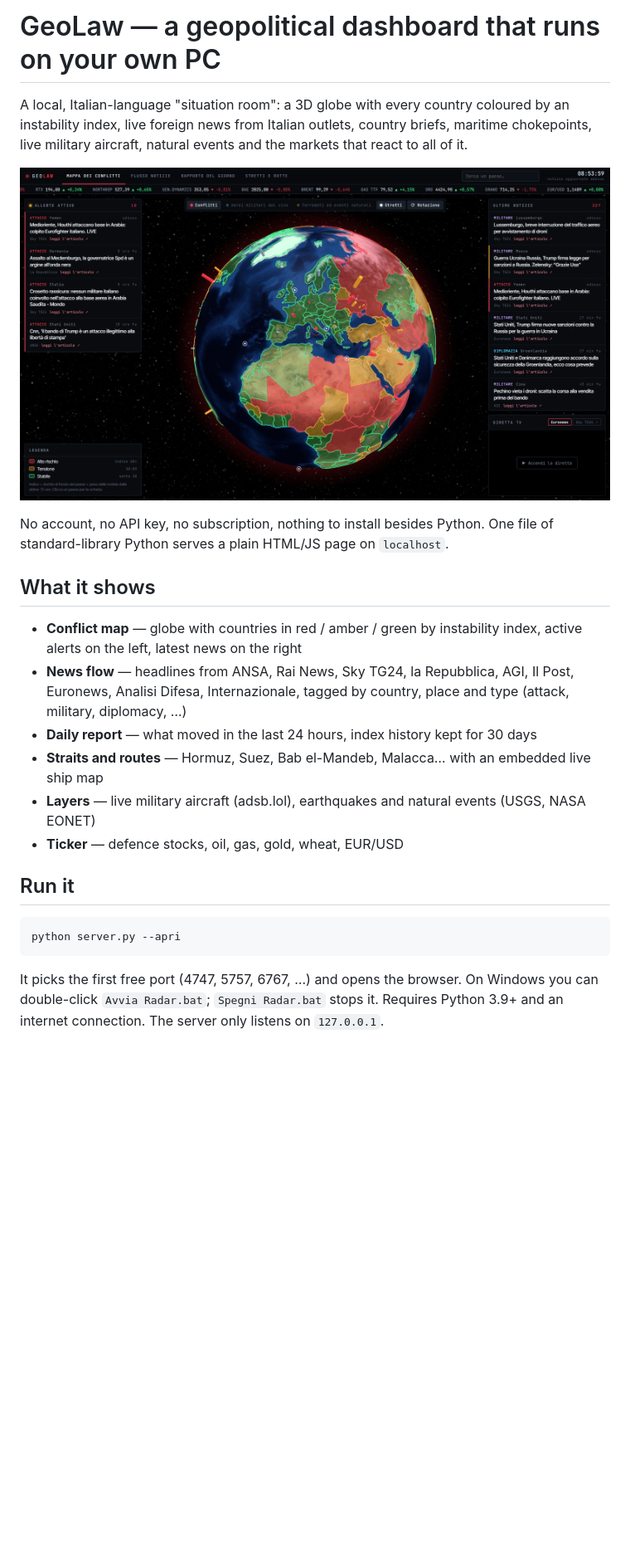
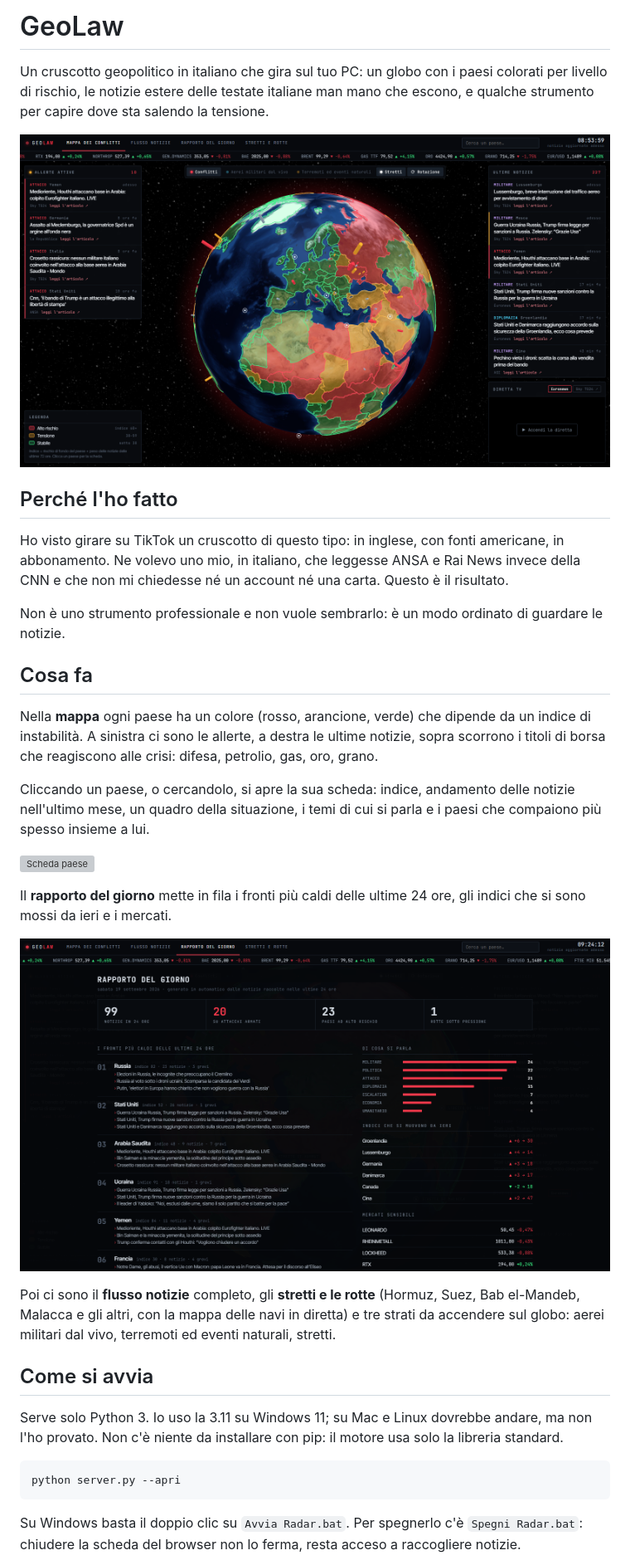
Before and after one commit to Lawrence-coder-wq/radar-geopolitico, a Markdown page: README.md, the part around the change printed below. Shown: that part at 83% size. GitHub-like rendering; pictures changed too: docs/rapporto.png (added); blank space fills up the shorter version; grey boxes are pictures that could not be loaded.

````diff
--- a/README.md
+++ b/README.md
@@ -1,4 +1,4 @@
-# GeoLaw — a geopolitical dashboard that runs on your own PC
+# GeoLaw
 
-A local, Italian-language "situation room": a 3D globe with every country coloured by an instability index, live foreign news from Italian outlets, country briefs, maritime chokepoints, live military aircraft, natural events and the markets that react to all of it.
+Un cruscotto geopolitico in italiano che gira sul tuo PC: un globo con i paesi colorati per livello di rischio, le notizie estere delle testate italiane man mano che escono, e qualche strumento per capire dove sta salendo la tensione.
 
@@ -6,20 +6,31 @@ A local, Italian-language "situation room": a 3D globe with every country colour
 
-No account, no API key, no subscription, nothing to install besides Python. One file of standard-library Python serves a plain HTML/JS page on `localhost`.
+## Perché l'ho fatto
 
-## What it shows
+Ho visto girare su TikTok un cruscotto di questo tipo: in inglese, con fonti americane, in abbonamento. Ne volevo uno mio, in italiano, che leggesse ANSA e Rai News invece della CNN e che non mi chiedesse né un account né una carta. Questo è il risultato.
 
-- **Conflict map** — globe with countries in red / amber / green by instability index, active alerts on the left, latest news on the right
-- **News flow** — headlines from ANSA, Rai News, Sky TG24, la Repubblica, AGI, Il Post, Euronews, Analisi Difesa, Internazionale, tagged by country, place and type (attack, military, diplomacy, …)
-- **Daily report** — what moved in the last 24 hours, index history kept for 30 days
-- **Straits and routes** — Hormuz, Suez, Bab el-Mandeb, Malacca… with an embedded live ship map
-- **Layers** — live military aircraft (adsb.lol), earthquakes and natural events (USGS, NASA EONET)
-- **Ticker** — defence stocks, oil, gas, gold, wheat, EUR/USD
+Non è uno strumento professionale e non vuole sembrarlo: è un modo ordinato di guardare le notizie.
 
-## Run it
+## Cosa fa
+
+Nella **mappa** ogni paese ha un colore (rosso, arancione, verde) che dipende da un indice di instabilità. A sinistra ci sono le allerte, a destra le ultime notizie, sopra scorrono i titoli di borsa che reagiscono alle crisi: difesa, petrolio, gas, oro, grano.
+
+Cliccando un paese, o cercandolo, si apre la sua scheda: indice, andamento delle notizie nell'ultimo mese, un quadro della situazione, i temi di cui si parla e i paesi che compaiono più spesso insieme a lui.
+
+![Scheda paese](docs/scheda-paese.png)
+
+Il **rapporto del giorno** mette in fila i fronti più caldi delle ultime 24 ore, gli indici che si sono mossi da ieri e i mercati.
+
+![Rapporto del giorno](docs/rapporto.png)
+
+Poi ci sono il **flusso notizie** completo, gli **stretti e le rotte** (Hormuz, Suez, Bab el-Mandeb, Malacca e gli altri, con la mappa delle navi in diretta) e tre strati da accendere sul globo: aerei militari dal vivo, terremoti ed eventi naturali, stretti.
+
+## Come si avvia
+
+Serve solo Python 3. Io uso la 3.11 su Windows 11; su Mac e Linux dovrebbe andare, ma non l'ho provato. Non c'è niente da installare con pip: il motore usa solo la libreria standard.
 
 ```
 python server.py --apri
 ```
 
-It picks the first free port (4747, 5757, 6767, …) and opens the browser. On Windows you can double-click `Avvia Radar.bat`; `Spegni Radar.bat` stops it. Requires Python 3.9+ and an internet connection. The server only listens on `127.0.0.1`.
+Su Windows basta il doppio clic su `Avvia Radar.bat`. Per spegnerlo c'è `Spegni Radar.bat`: chiudere la scheda del browser non lo ferma, resta acceso a raccogliere notizie.
 
````
Also changed, not shown: other parts of README.md (+54 -16 lines), LEGGIMI.md (deleted, +0 -32 lines), 3 other files.
